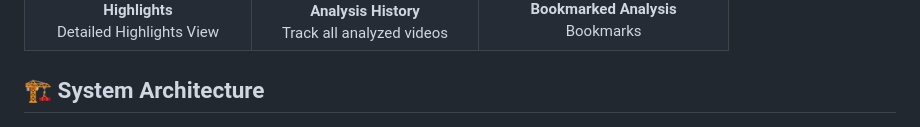
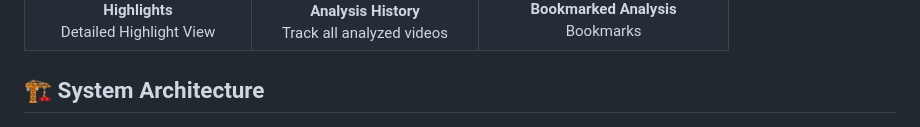
Before and after one commit to saheenusman/Youtube-timesaver, a Markdown page: README.md, the part around the change. Drawn GitHub-style.

```diff
--- a/README.md
+++ b/README.md
@@ -39,7 +39,7 @@
     <td align="center">
       <img src="docs/images/app4-bookmarks.jpg" alt="Bookmarks" width="200"/><br/>
       <b>Highlights</b><br/>
-      Detailed Highlights View
+      Detailed Highlight View
     </td>
     <td align="center">
       <img src="docs/images/app5-history.jpg" alt="History" width="200"/><br/>
```
